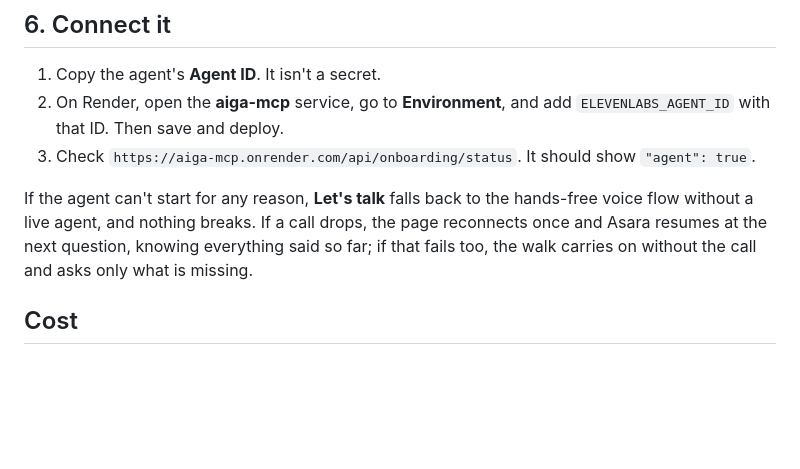
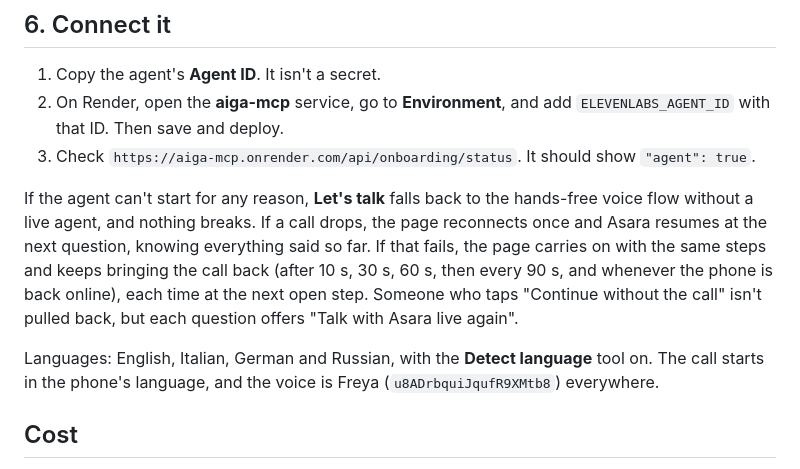
Before and after one commit to electrichains/AIGA, a Markdown page: docs/elevenlabs-asara-agent.md, the part around the change. Drawn GitHub-style; blank space fills up the shorter version.

Commit message:
Agent guide: call recovery and languages

```diff
--- a/docs/elevenlabs-asara-agent.md
+++ b/docs/elevenlabs-asara-agent.md
@@ -118,7 +118,12 @@ These items let you check each call in the ElevenLabs dashboard too.
 
 If the agent can't start for any reason, **Let's talk** falls back to the hands-free voice flow without a live
 agent, and nothing breaks. If a call drops, the page reconnects once and Asara resumes at the next question,
-knowing everything said so far; if that fails too, the walk carries on without the call and asks only what is missing.
+knowing everything said so far. If that fails, the page carries on with the same steps and keeps bringing the call
+back (after 10 s, 30 s, 60 s, then every 90 s, and whenever the phone is back online), each time at the next open
+step. Someone who taps "Continue without the call" isn't pulled back, but each question offers "Talk with Asara live again".
+
+Languages: English, Italian, German and Russian, with the **Detect language** tool on. The call starts in the phone's
+language, and the voice is Freya (`u8ADrbquiJqufR9XMtb8`) everywhere.
 
 ## Cost
 
```
